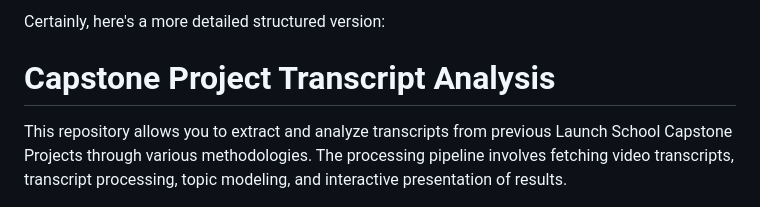
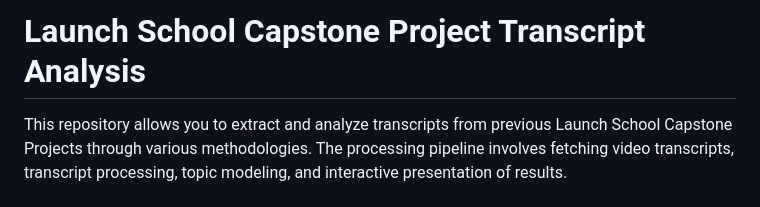
Before and after one commit to davidrd123/Launch-Summarize-Capstone-YT, a Markdown page: README.md, the part around the change. Drawn GitHub-style.

Commit message:
Updated README.md again

```diff
--- a/README.md
+++ b/README.md
@@ -1,6 +1,4 @@
-Certainly, here's a more detailed structured version:
-
-# Capstone Project Transcript Analysis
+# Launch School Capstone Project Transcript Analysis
 
 This repository allows you to extract and analyze transcripts from previous Launch School Capstone Projects through various methodologies. The processing pipeline involves fetching video transcripts, transcript processing, topic modeling, and interactive presentation of results.
 
```
